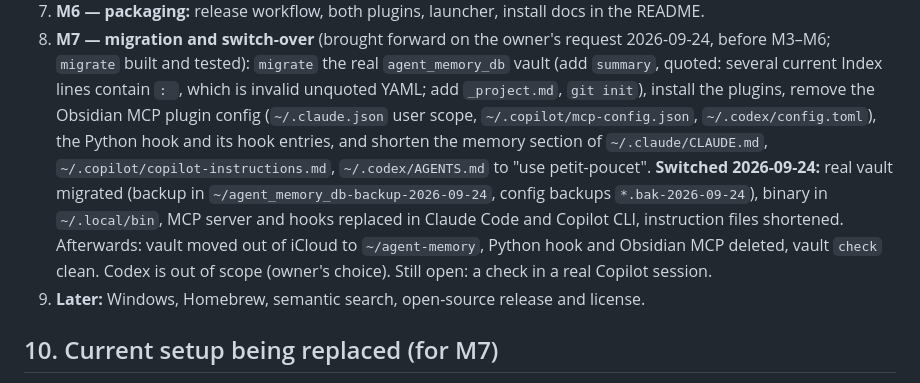
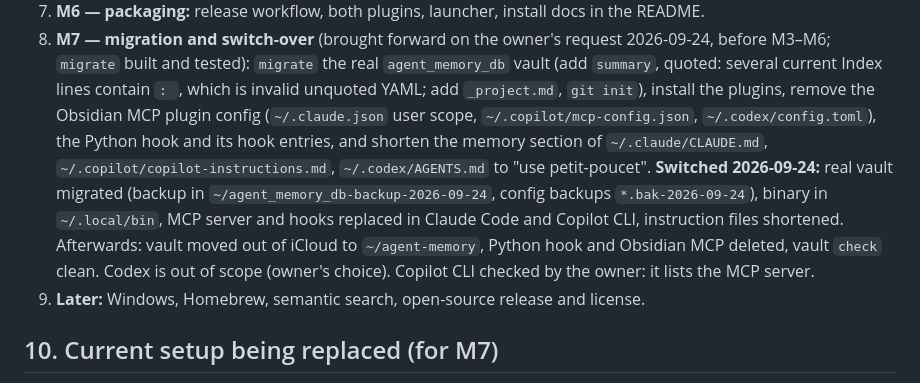
Before and after one commit to areguig/petit-poucet, a Markdown page: docs/PLAN.md, the part around the change. GitHub-like rendering.

Commit message:
docs: Copilot CLI switch-over verified

```diff
--- a/docs/PLAN.md
+++ b/docs/PLAN.md
@@ -164,7 +164,7 @@ Test every milestone on a **copy** of a vault in a temp folder, never on a real
 6. **M5 — live reload:** `notify` watching; edits made in Obsidian are seen without restart; concurrent-write guard.
 7. **M6 — packaging:** release workflow, both plugins, launcher, install docs in the README.
 8. **M7 — migration and switch-over** (brought forward on the owner's request 2026-09-24, before M3–M6; `migrate` built and tested): `migrate` the real `agent_memory_db` vault (add `summary`, quoted: several current Index lines contain `: `, which is invalid unquoted YAML; add `_project.md`, `git init`), install the plugins, remove the Obsidian MCP plugin config (`~/.claude.json` user scope, `~/.copilot/mcp-config.json`, `~/.codex/config.toml`), the Python hook and its hook entries, and shorten the memory section of `~/.claude/CLAUDE.md`, `~/.copilot/copilot-instructions.md`, `~/.codex/AGENTS.md` to "use petit-poucet".
-   **Switched 2026-09-24:** real vault migrated (backup in `~/agent_memory_db-backup-2026-09-24`, config backups `*.bak-2026-09-24`), binary in `~/.local/bin`, MCP server and hooks replaced in Claude Code and Copilot CLI, instruction files shortened. Afterwards: vault moved out of iCloud to `~/agent-memory`, Python hook and Obsidian MCP deleted, vault `check` clean. Codex is out of scope (owner's choice). Still open: a check in a real Copilot session.
+   **Switched 2026-09-24:** real vault migrated (backup in `~/agent_memory_db-backup-2026-09-24`, config backups `*.bak-2026-09-24`), binary in `~/.local/bin`, MCP server and hooks replaced in Claude Code and Copilot CLI, instruction files shortened. Afterwards: vault moved out of iCloud to `~/agent-memory`, Python hook and Obsidian MCP deleted, vault `check` clean. Codex is out of scope (owner's choice). Copilot CLI checked by the owner: it lists the MCP server.
 9. **Later:** Windows, Homebrew, semantic search, open-source release and license.
 
 ## 10. Current setup being replaced (for M7)
```
